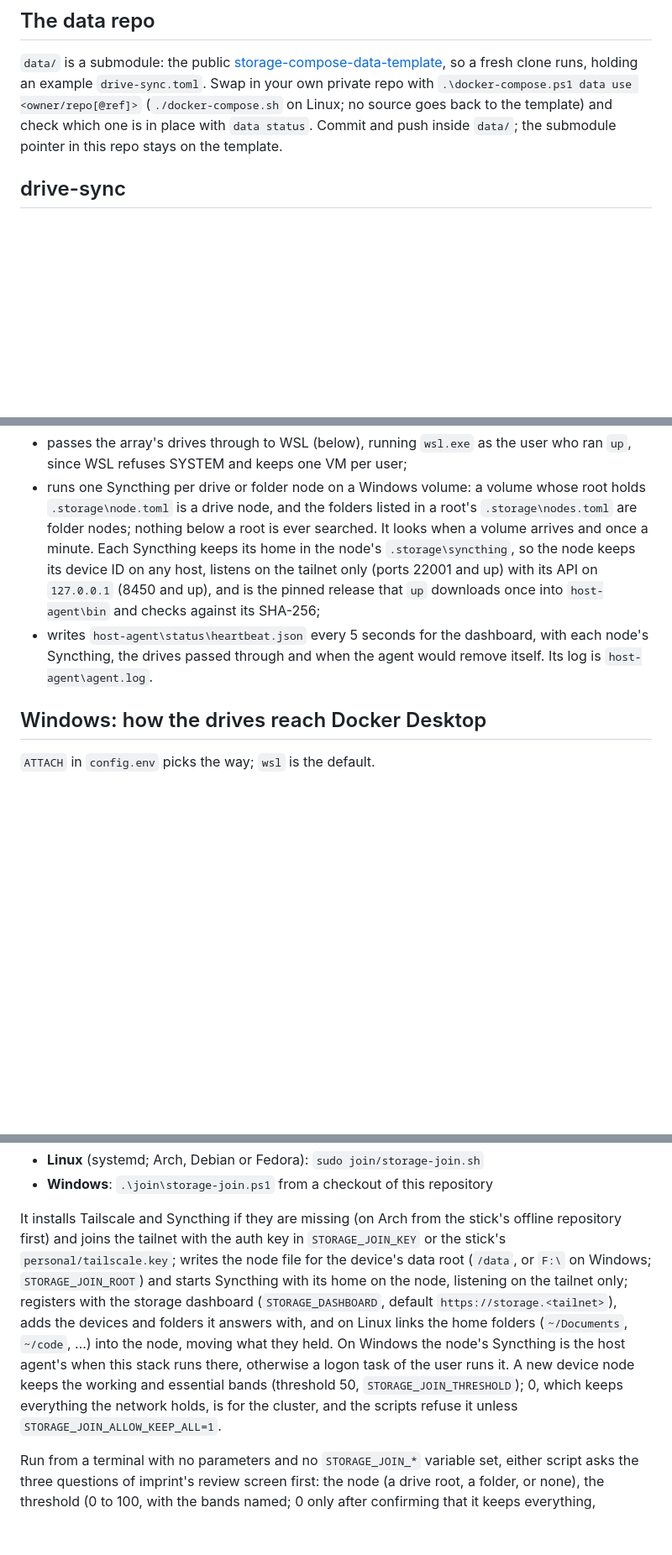
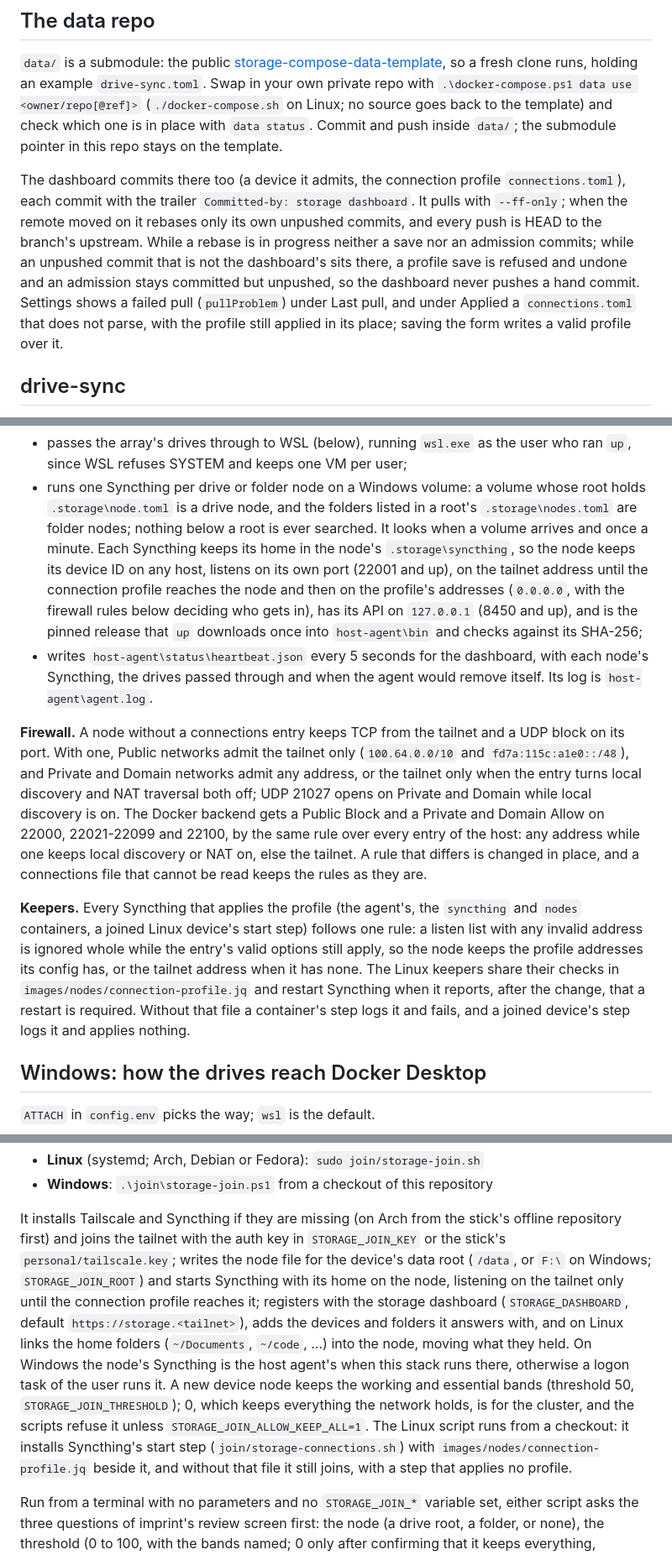
Before and after one commit to intisy-compose/storage-compose, a Markdown page: README.md, 3 parts joined by grey strips. Shown at 84% size. Rendered like a GitHub page; blank space fills up the shorter version.

Commit message:
docs: auto-generate README.md [skip ci]

```diff
--- a/README.md
+++ b/README.md
@@ -181,6 +181,15 @@ so a fresh clone runs, holding an example `drive-sync.toml`. Swap in your own pr
 back to the template) and check which one is in place with `data status`. Commit and push inside
 `data/`; the submodule pointer in this repo stays on the template.
 
+The dashboard commits there too (a device it admits, the connection profile `connections.toml`),
+each commit with the trailer `Committed-by: storage dashboard`. It pulls with `--ff-only`; when the
+remote moved on it rebases only its own unpushed commits, and every push is HEAD to the branch's
+upstream. While a rebase is in progress neither a save nor an admission commits; while an unpushed
+commit that is not the dashboard's sits there, a profile save is refused and undone and an
+admission stays committed but unpushed, so the dashboard never pushes a hand commit. Settings shows a failed pull (`pullProblem`) under Last
+pull, and under Applied a `connections.toml` that does not parse, with the profile still applied in
+its place; saving the form writes a valid profile over it.
+
 ## drive-sync
 
 `tools/drive-sync` applies the device list in `data/drive-sync.toml` to a device's own Syncthing:
@@ -251,12 +260,30 @@ a deleted stack leaves nothing behind. It does three things:
   `.storage\node.toml` is a drive node, and the folders listed in a root's `.storage\nodes.toml`
   are folder nodes; nothing below a root is ever searched. It looks when a volume arrives and once a
   minute. Each Syncthing keeps its home in the node's `.storage\syncthing`, so the node keeps its
-  device ID on any host, listens on the tailnet only (ports 22001 and up) with its API on
-  `127.0.0.1` (8450 and up), and is the pinned release that `up` downloads once into
-  `host-agent\bin` and checks against its SHA-256;
+  device ID on any host, listens on its own port (22001 and up), on the tailnet address until the
+  connection profile reaches the node and then on the profile's addresses (`0.0.0.0`, with the
+  firewall rules below deciding who gets in), has its API on `127.0.0.1` (8450 and up), and is the
+  pinned release that `up` downloads once into `host-agent\bin` and checks against its SHA-256;
 - writes `host-agent\status\heartbeat.json` every 5 seconds for the dashboard, with each node's
   Syncthing, the drives passed through and when the agent would remove itself. Its log is
   `host-agent\agent.log`.
+
+**Firewall.** A node without a connections entry keeps TCP from the tailnet and a UDP block on its
+port. With one, Public networks admit the tailnet only (`100.64.0.0/10` and `fd7a:115c:a1e0::/48`),
+and Private and Domain networks admit any address, or the tailnet only when the entry turns local
+discovery and NAT traversal both off; UDP 21027 opens on Private and Domain while local discovery is
+on. The Docker backend gets a Public Block and a Private and Domain Allow on 22000, 22021-22099 and
+22100, by the same rule over every entry of the host: any address while one keeps local discovery or
+NAT on, else the tailnet. A rule that differs is changed in place, and a connections file that cannot
+be read keeps the rules as they are.
+
+**Keepers.** Every Syncthing that applies the profile (the agent's, the `syncthing` and `nodes`
+containers, a joined Linux device's start step) follows one rule: a listen list with any invalid
+address is ignored whole while the entry's valid options still apply, so the node keeps the profile
+addresses its config has, or the tailnet address when it has none. The Linux keepers share their
+checks in `images/nodes/connection-profile.jq` and restart Syncthing when it reports, after the
+change, that a restart is required. Without that file a container's step logs it and fails, and a
+joined device's step logs it and applies nothing.
 
 ## Windows: how the drives reach Docker Desktop
 
@@ -293,13 +320,16 @@ It installs Tailscale and Syncthing if they are missing (on Arch from the stick'
 first) and joins the tailnet with the auth key in `STORAGE_JOIN_KEY` or the stick's
 `personal/tailscale.key`; writes the node file for the device's data root (`/data`, or `F:\` on
 Windows; `STORAGE_JOIN_ROOT`) and starts Syncthing with its home on the node, listening on the
-tailnet only; registers with the storage dashboard (`STORAGE_DASHBOARD`, default
+tailnet only until the connection profile reaches it; registers with the storage dashboard (`STORAGE_DASHBOARD`, default
 `https://storage.<tailnet>`), adds the devices and folders it answers with, and on Linux links the
 home folders (`~/Documents`, `~/code`, ...) into the node, moving what they held. On Windows the
 node's Syncthing is the host agent's when this stack runs there, otherwise a logon task of the user
 runs it. A new device node keeps the working and essential bands (threshold 50,
 `STORAGE_JOIN_THRESHOLD`); 0, which keeps everything the network holds, is for the cluster, and the
-scripts refuse it unless `STORAGE_JOIN_ALLOW_KEEP_ALL=1`.
+scripts refuse it unless `STORAGE_JOIN_ALLOW_KEEP_ALL=1`. The Linux script runs from a checkout:
+it installs Syncthing's start step (`join/storage-connections.sh`) with
+`images/nodes/connection-profile.jq` beside it, and without that file it still joins, with a step
+that applies no profile.
 
 Run from a terminal with no parameters and no `STORAGE_JOIN_*` variable set, either script asks the
 three questions of imprint's review screen first: the node (a drive root, a folder, or none), the
```
